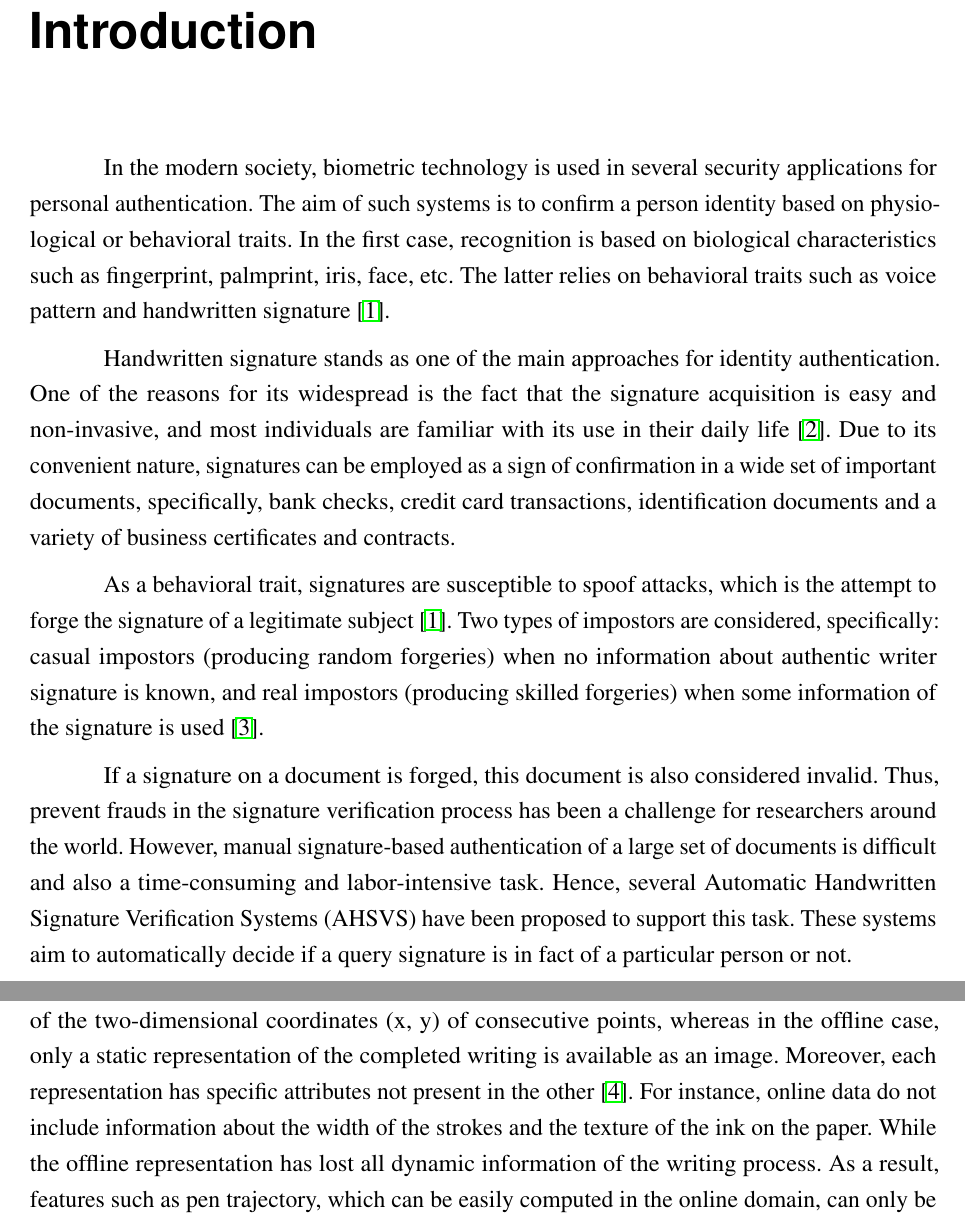
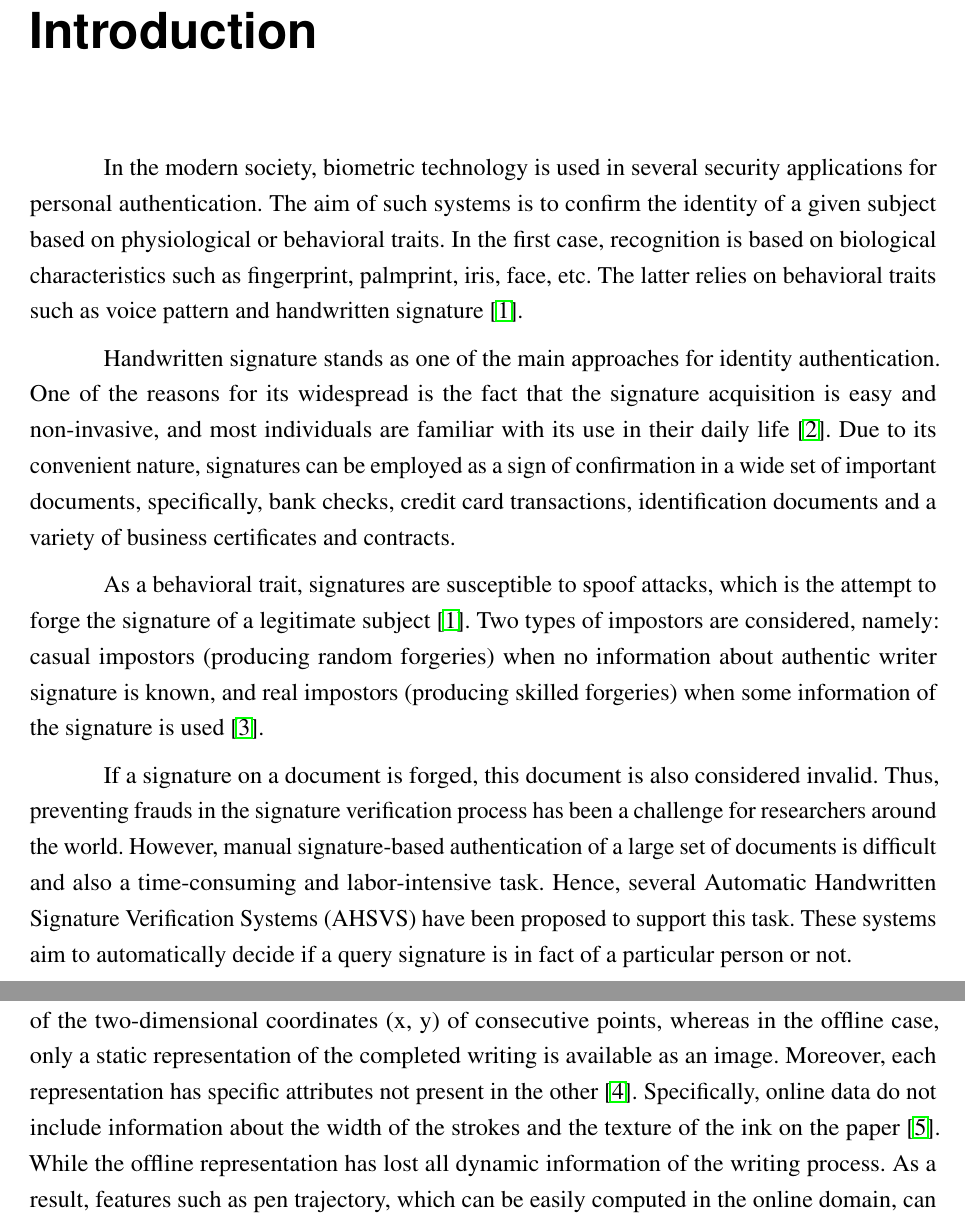
Before and after one commit to victormelo/dissertation, a LaTeX thesis (dissertation_vkslm.tex, which reads conteudo/introduction.tex): two parts of pages 12 and 13 of 22, joined at a grey line, cut so that both start at the same text. Compiled offline with pdfLaTeX.

Commit message:
change the introduction

```diff
--- a/conteudo/introduction.tex
+++ b/conteudo/introduction.tex
@@ -2,17 +2,17 @@
 
 \chapter{Introduction}
 % ----------------------------------------------------------
-In the modern society, biometric technology is used in several security applications for personal authentication. The aim of such systems is to confirm a person identity based on physiological or behavioral traits. In the first case, recognition is based on biological characteristics such as fingerprint, palmprint, iris, face, etc. The latter relies on behavioral traits such as voice pattern and handwritten signature \cite{jain2004biometrics}.
+In the modern society, biometric technology is used in several security applications for personal authentication. The aim of such systems is to confirm the identity of a given subject based on physiological or behavioral traits. In the first case, recognition is based on biological characteristics such as fingerprint, palmprint, iris, face, etc. The latter relies on behavioral traits such as voice pattern and handwritten signature \cite{jain2004biometrics}.
 
 Handwritten signature stands as one of the main approaches for identity authentication. One of the reasons for its widespread is the fact that the signature acquisition is easy and non-invasive, and most individuals are familiar with its use in their daily life \cite{impedovo2008state}. Due to its convenient nature, signatures can be employed as a sign of confirmation in a wide set of important documents, specifically, bank checks, credit card transactions, identification documents and a variety of business certificates and contracts.
 
-As a behavioral trait, signatures are susceptible to spoof attacks, which is the attempt to forge the signature of a legitimate subject \cite{jain2004biometrics}. Two types of impostors are considered, specifically: casual impostors (producing random forgeries) when no information about authentic writer signature is known, and real impostors (producing skilled forgeries) when some information of the signature is used \cite{fierrez2008handbook}.
+As a behavioral trait, signatures are susceptible to spoof attacks, which is the attempt to forge the signature of a legitimate subject \cite{jain2004biometrics}. Two types of impostors are considered, namely: casual impostors (producing random forgeries) when no information about authentic writer signature is known, and real impostors (producing skilled forgeries) when some information of the signature is used \cite{fierrez2008handbook}.
 
-If a signature on a document is forged, this document is also considered invalid. Thus, prevent frauds in the signature verification process has been a challenge for researchers around the world. However, manual signature-based authentication of a large set of documents is difficult and also a time-consuming and labor-intensive task. Hence, several Automatic Handwritten Signature Verification Systems (AHSVS) have been proposed to support this task. These systems aim to automatically decide if a query signature is in fact of a particular person or not.
+If a signature on a document is forged, this document is also considered invalid. Thus, preventing frauds in the signature verification process has been a challenge for researchers around the world. However, manual signature-based authentication of a large set of documents is difficult and also a time-consuming and labor-intensive task. Hence, several Automatic Handwritten Signature Verification Systems (AHSVS) have been proposed to support this task. These systems aim to automatically decide if a query signature is in fact of a particular person or not.
 
 AHSVS are essentially a pattern recognition application that works by receiving a signature as input, extracting a feature set from the data and classifying the sample using a template database as reference. As any pattern recognition system, AHSVS are learning-based, which requires a dataset that can be used to assess their performances to create accurate signature verification methods. These datasets contain signatures digitized by either using an optical scanner to obtain the signature directly from the paper or by using an acquisition device such as digitizing tablets or electronic pens with digital ink.
 
-The two approaches are identified as offline (static) and online (dynamic), respectively. In the online modality, data is stored during the writing process and consists of a temporal sequence of the two-dimensional coordinates (x, y) of consecutive points, whereas in the offline case, only a static representation of the completed writing is available as an image. Moreover, each representation has specific attributes not present in the other \cite{viard1999ireste}. For instance, online data do not include information about the width of the strokes and the texture of the ink on the paper. While the offline representation has lost all dynamic information of the writing process. As a result, features such as pen trajectory, which can be easily computed in the online domain, can only be inferred from a static image \cite{nel2005estimating}.
+The two approaches are identified as offline (static) and online (dynamic), respectively. In the online modality, data is stored during the writing process and consists of a temporal sequence of the two-dimensional coordinates (x, y) of consecutive points, whereas in the offline case, only a static representation of the completed writing is available as an image. Moreover, each representation has specific attributes not present in the other \cite{viard1999ireste}. Specifically, online data do not include information about the width of the strokes and the texture of the ink on the paper \cite{diaz2014generation}. While the offline representation has lost all dynamic information of the writing process. As a result, features such as pen trajectory, which can be easily computed in the online domain, can only be inferred from a static image \cite{nel2005estimating}.
 
 
 \section{Problem statement}
```
Also changed, not shown: dissertation_vkslm.pdf.
